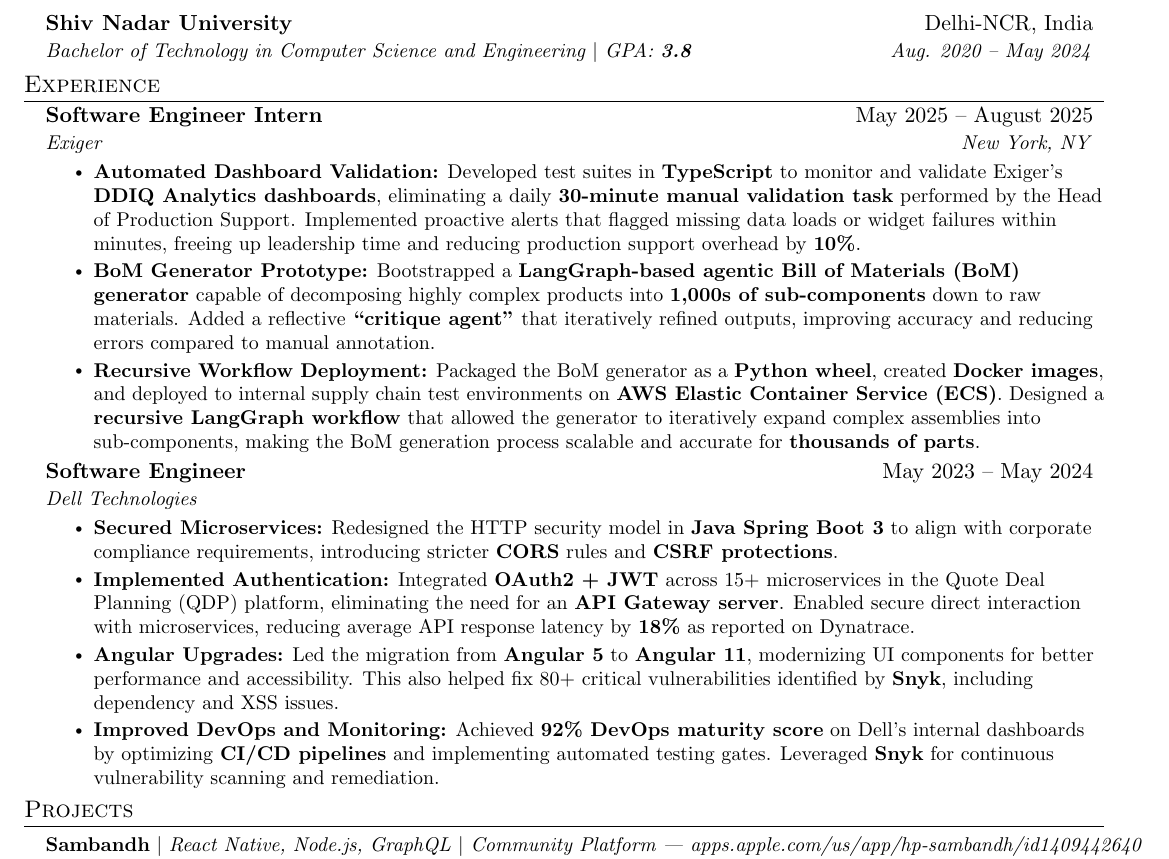
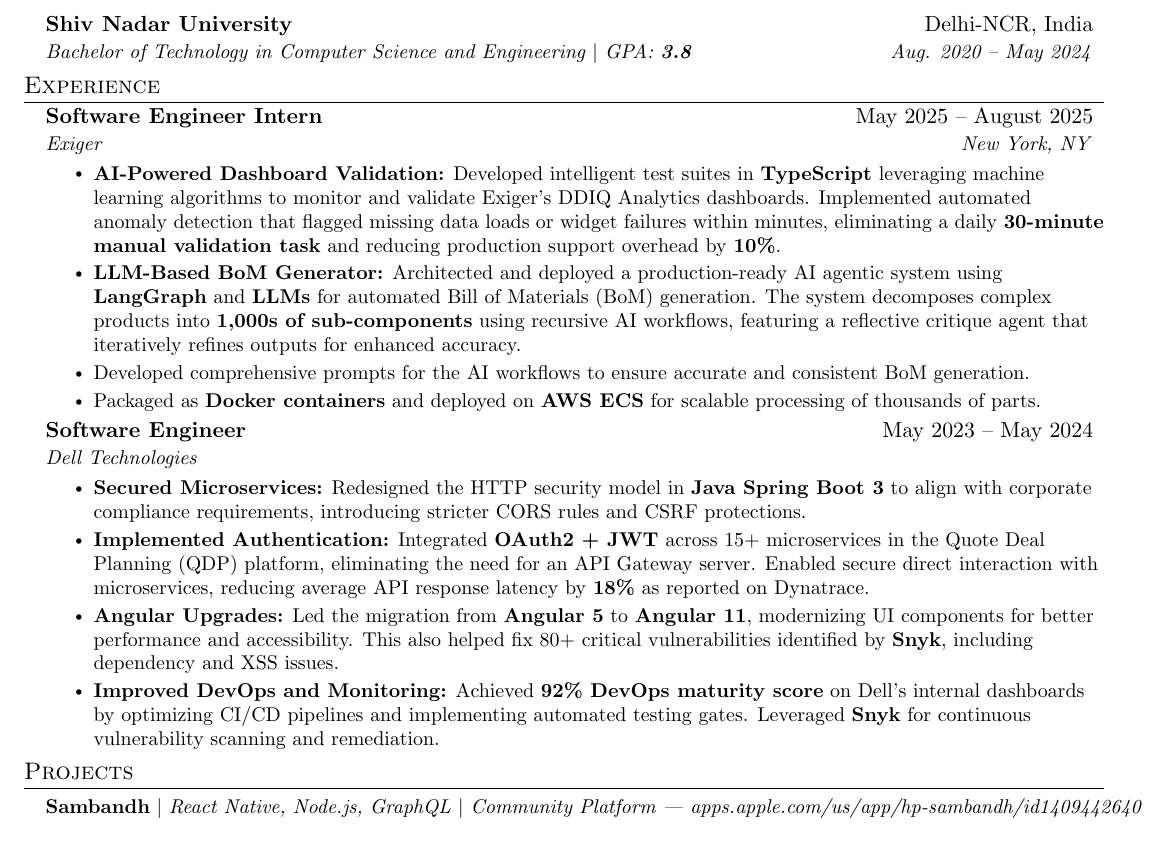
Before and after one commit to meghrathod/Resume, a LaTeX CV (Resume_Megh_Rathod.tex): part of the page, cut so that both start at the same text. Compiled offline with pdfLaTeX.

Commit message:
refactor: enhance resume content and update .gitignore for PDF naming convention

```diff
--- a/Resume_Megh_Rathod.tex
+++ b/Resume_Megh_Rathod.tex
@@ -141,9 +141,10 @@
     {Software Engineer Intern}{May 2025 -- August 2025}
     {Exiger}{New York, NY}
     \resumeItemListStart
-      \resumeItem{\textbf{Automated Dashboard Validation:} Developed test suites in \textbf{TypeScript} to monitor and validate Exiger’s \textbf{DDIQ Analytics dashboards}, eliminating a daily \textbf{30-minute manual validation task} performed by the Head of Production Support. Implemented proactive alerts that flagged missing data loads or widget failures within minutes, freeing up leadership time and reducing production support overhead by \textbf{10\%}.}
-      \resumeItem{\textbf{BoM Generator Prototype:} Bootstrapped a \textbf{LangGraph-based agentic Bill of Materials (BoM) generator} capable of decomposing highly complex products into \textbf{1,000s of sub-components} down to raw materials. Added a reflective \textbf{“critique agent”} that iteratively refined outputs, improving accuracy and reducing errors compared to manual annotation.}
-      \resumeItem{\textbf{Recursive Workflow Deployment:} Packaged the BoM generator as a \textbf{Python wheel}, created \textbf{Docker images}, and deployed to internal supply chain test environments on \textbf{AWS Elastic Container Service (ECS)}. Designed a \textbf{recursive LangGraph workflow} that allowed the generator to iteratively expand complex assemblies into sub-components, making the BoM generation process scalable and accurate for \textbf{thousands of parts}.}
+      \resumeItem{\textbf{AI-Powered Dashboard Validation:} Developed intelligent test suites in \textbf{TypeScript} leveraging machine learning algorithms to monitor and validate Exiger's DDIQ Analytics dashboards. Implemented automated anomaly detection that flagged missing data loads or widget failures within minutes, eliminating a daily \textbf{30-minute manual validation task} and reducing production support overhead by \textbf{10\%}.}
+      \resumeItem{\textbf{LLM-Based BoM Generator:} Architected and deployed a production-ready AI agentic system using \textbf{LangGraph} and \textbf{LLMs} for automated Bill of Materials (BoM) generation. The system decomposes complex products into \textbf{1,000s of sub-components} using recursive AI workflows, featuring a reflective critique agent that iteratively refines outputs for enhanced accuracy.}
+      \resumeItem{Developed comprehensive prompts for the AI workflows to ensure accurate and consistent BoM generation.}
+      \resumeItem{Packaged as \textbf{Docker containers} and deployed on \textbf{AWS ECS} for scalable processing of thousands of parts.}
     \resumeItemListEnd
 
 
@@ -152,13 +153,13 @@
       {Dell Technologies}{}
       \resumeItemListStart
       \resumeItem{
-        \textbf{Secured Microservices:} Redesigned the HTTP security model in \textbf{Java Spring Boot 3} to align with corporate compliance requirements, introducing stricter \textbf{CORS} rules and \textbf{CSRF protections}.
+        \textbf{Secured Microservices:} Redesigned the HTTP security model in \textbf{Java Spring Boot 3} to align with corporate compliance requirements, introducing stricter CORS rules and CSRF protections.
       }
-      \resumeItem{\textbf{Implemented Authentication:} Integrated \textbf{OAuth2 + JWT} across 15+ microservices in the Quote Deal Planning (QDP) platform, eliminating the need for an \textbf{API Gateway server}. Enabled secure direct interaction with microservices, reducing average API response latency by \textbf{18\%} as reported on Dynatrace.}
+      \resumeItem{\textbf{Implemented Authentication:} Integrated \textbf{OAuth2 + JWT} across 15+ microservices in the Quote Deal Planning (QDP) platform, eliminating the need for an API Gateway server. Enabled secure direct interaction with microservices, reducing average API response latency by \textbf{18\%} as reported on Dynatrace.}
       \resumeItem{
         \textbf{Angular Upgrades:} Led the migration from \textbf{Angular 5} to \textbf{Angular 11}, modernizing UI components for better performance and accessibility. This also helped fix 80+ critical vulnerabilities identified by \textbf{Snyk}, including dependency and XSS issues.}
     \resumeItem{
-        \textbf{Improved DevOps and Monitoring:} Achieved \textbf{92\% DevOps maturity score} on Dell’s internal dashboards by optimizing \textbf{CI/CD pipelines} and implementing automated testing gates. Leveraged \textbf{Snyk} for continuous vulnerability scanning and remediation.
+        \textbf{Improved DevOps and Monitoring:} Achieved \textbf{92\% DevOps maturity score} on Dell's internal dashboards by optimizing CI/CD pipelines and implementing automated testing gates. Leveraged \textbf{Snyk} for continuous vulnerability scanning and remediation.
     }
 
       \resumeItemListEnd
```
Also changed, not shown: 1 other file.
